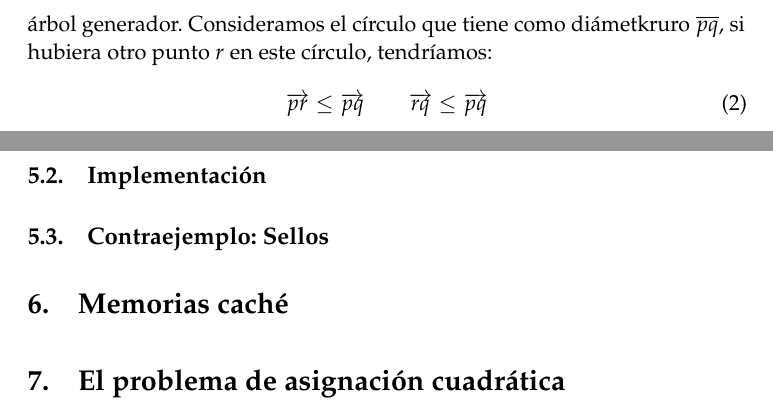
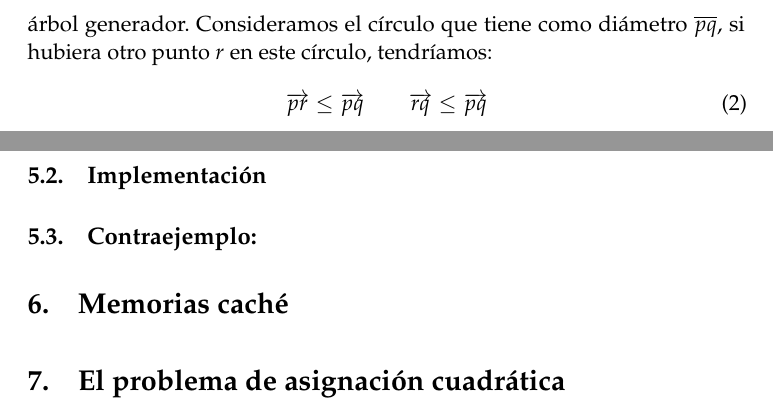
Before and after one commit to oxcar103/algoritmosGreedy, a LaTeX paper (tex/memoria.tex): two parts of pages 6 and 8 of 8, joined at a grey line, cut so that both start at the same text. Compiled offline with pdfLaTeX.

Commit message:
Erratas y retoques

```diff
--- a/tex/memoria.tex
+++ b/tex/memoria.tex
@@ -209,7 +209,7 @@ Esto se debe a que hay valores de sellos cuyo doble es mayor que otro valor, es
     \begin{proof}
       Demostraremos que cada arista del árbol generador está contenida en la triangulación de Delaunay.
       Sea $(p,q)$ una arista arbitraria del árbol generador.
-      Consideramos el círculo que tiene como diámetkruro $\overline{pq}$, si hubiera otro punto $r$ en este círculo, tendríamos:
+      Consideramos el círculo que tiene como diámetro $\overline{pq}$, si hubiera otro punto $r$ en este círculo, tendríamos:
       \begin{equation}
        \overrightarrow{pr} \leq \overrightarrow{pq} \qquad \overrightarrow{rq} \leq \overrightarrow{pq}
       \end{equation}
@@ -282,10 +282,10 @@ clase $i-$ésima y la $j-$ésima no pueden impartirse en el mismo aula.
 		\RETURN{$\#$\texttt{color}}
 	\end{algorithmic}
     \caption{Asginación de aulas}
-    \label{monedas}
+    \label{aulas}
 \end{algorithm}
 \subsection{Implementación}
-\subsection{Contraejemplo: Sellos}
+\subsection{Contraejemplo:}
 \section{Memorias caché}
 
 \section{El problema de asignación cuadrática}
```
Also changed, not shown: tex/memoria.tex (10 more changed lines).
